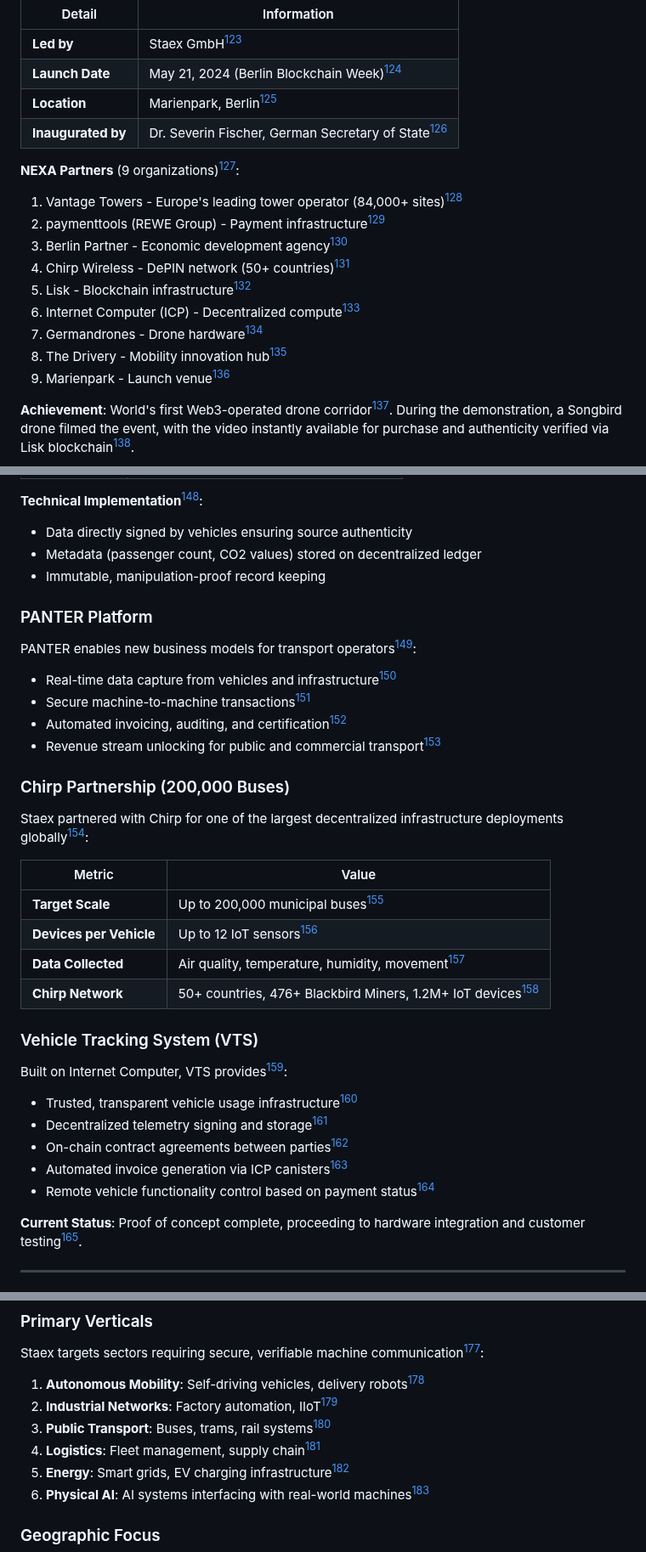
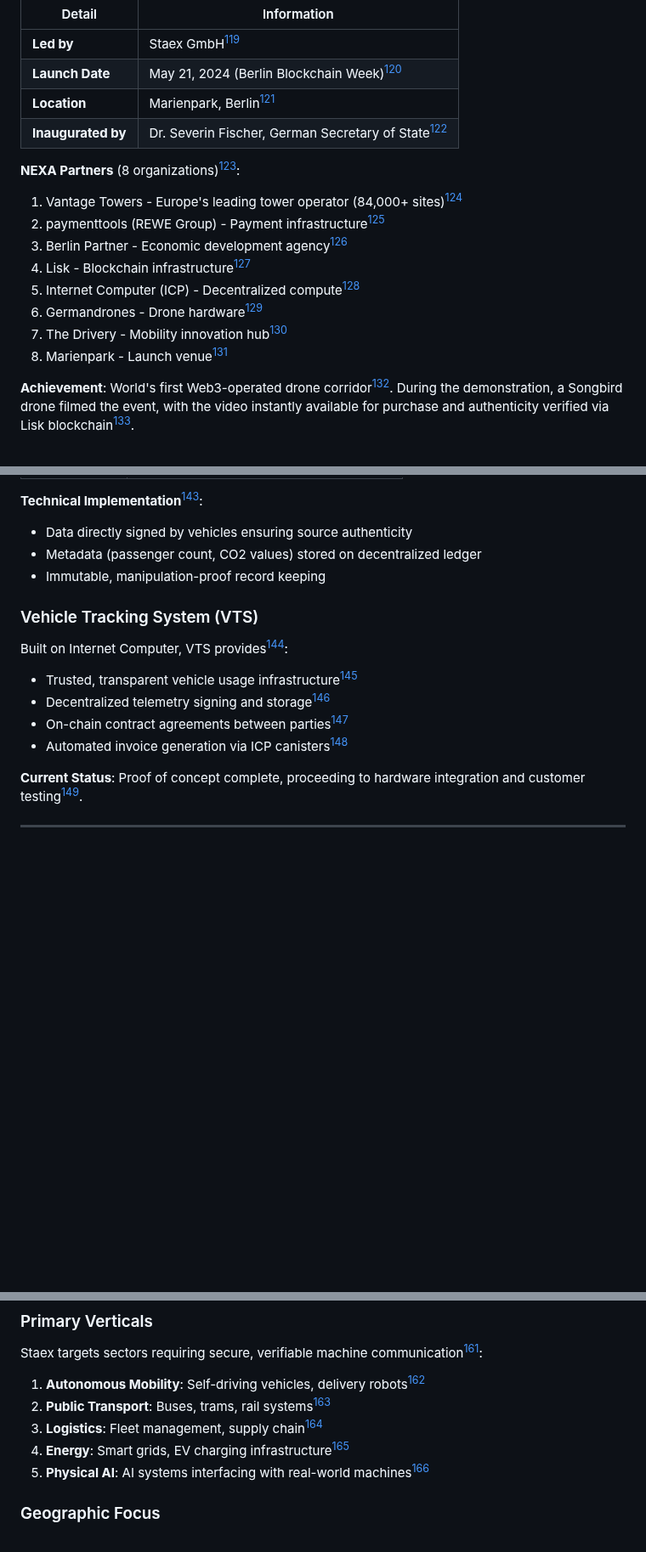
Before and after one commit to Ricosworks1/blockchain-payment-flow-analysis, a Markdown page: case_studies/protocols/staex.md, 3 parts joined by grey strips. Shown at 85% size. GitHub-like rendering; blank space fills up the shorter version.

Commit message:
Update Staex report: CEO corrections (Dec 31, 2025)
Major changes per CEO interview feedback:
- Removed Smart Billing Layer (now Two-Layer architecture)
- Removed PANTER Platform (merged with MINT project)
- Removed Chirp Partnership (inactive partnership)
- Removed Industrial Networks from Primary Verticals
- Fixed "spinout" → "management buyout" terminology
- Fixed "Kubernetes" → "container orchestration" reference
- Fixed "Series A" → "Seed Funding" milestone references
- Removed remote vehicle control sentence from VTS
- Removed Chirp Scale milestone

🤖 Generated with [Claude Code](https://claude.com/claude-code)

Co-Authored-By: Claude <noreply@anthropic.com>

```diff
--- a/case_studies/protocols/staex.md
+++ b/case_studies/protocols/staex.md
@@ -266,16 +257,15 @@ NEXA is a pioneering public-private partnership demonstrating machine-to-machine
 | **Location** | Marienpark, Berlin[^113] |
 | **Inaugurated by** | Dr. Severin Fischer, German Secretary of State[^114] |
 
-**NEXA Partners** (9 organizations)[^115]:
+**NEXA Partners** (8 organizations)[^115]:
 1. Vantage Towers - Europe's leading tower operator (84,000+ sites)[^116]
 2. paymenttools (REWE Group) - Payment infrastructure[^117]
 3. Berlin Partner - Economic development agency[^118]
-4. Chirp Wireless - DePIN network (50+ countries)[^119]
-5. Lisk - Blockchain infrastructure[^120]
-6. Internet Computer (ICP) - Decentralized compute[^121]
-7. Germandrones - Drone hardware[^122]
-8. The Drivery - Mobility innovation hub[^123]
-9. Marienpark - Launch venue[^124]
+4. Lisk - Blockchain infrastructure[^120]
+5. Internet Computer (ICP) - Decentralized compute[^121]
+6. Germandrones - Drone hardware[^122]
+7. The Drivery - Mobility innovation hub[^123]
+8. Marienpark - Launch venue[^124]
 
 **Achievement**: World's first Web3-operated drone corridor[^125]. During the demonstration, a Songbird drone filmed the event, with the video instantly available for purchase and authenticity verified via Lisk blockchain[^126].
 
@@ -298,26 +288,6 @@ The MINT project brings trusted telemetry to public transport[^130]:
 - Metadata (passenger count, CO2 values) stored on decentralized ledger
 - Immutable, manipulation-proof record keeping
 
-### PANTER Platform
-
-PANTER enables new business models for transport operators[^137]:
-
-- Real-time data capture from vehicles and infrastructure[^138]
-- Secure machine-to-machine transactions[^139]
-- Automated invoicing, auditing, and certification[^140]
-- Revenue stream unlocking for public and commercial transport[^141]
-
-### Chirp Partnership (200,000 Buses)
-
-Staex partnered with Chirp for one of the largest decentralized infrastructure deployments globally[^142]:
-
-| Metric | Value |
-|--------|-------|
-| **Target Scale** | Up to 200,000 municipal buses[^143] |
-| **Devices per Vehicle** | Up to 12 IoT sensors[^144] |
-| **Data Collected** | Air quality, temperature, humidity, movement[^145] |
-| **Chirp Network** | 50+ countries, 476+ Blackbird Miners, 1.2M+ IoT devices[^146] |
-
 ### Vehicle Tracking System (VTS)
 
 Built on Internet Computer, VTS provides[^147]:
@@ -326,7 +296,6 @@ Built on Internet Computer, VTS provides[^147]:
 - Decentralized telemetry signing and storage[^149]
 - On-chain contract agreements between parties[^150]
 - Automated invoice generation via ICP canisters[^151]
-- Remote vehicle functionality control based on payment status[^152]
 
 **Current Status**: Proof of concept complete, proceeding to hardware integration and customer testing[^153].
 
@@ -366,11 +335,10 @@ Strategic partnership for drone integration[^162]:
 Staex targets sectors requiring secure, verifiable machine communication[^165]:
 
 1. **Autonomous Mobility**: Self-driving vehicles, delivery robots[^166]
-2. **Industrial Networks**: Factory automation, IIoT[^167]
-3. **Public Transport**: Buses, trams, rail systems[^168]
-4. **Logistics**: Fleet management, supply chain[^169]
-5. **Energy**: Smart grids, EV charging infrastructure[^170]
-6. **Physical AI**: AI systems interfacing with real-world machines[^171]
+2. **Public Transport**: Buses, trams, rail systems[^168]
+3. **Logistics**: Fleet management, supply chain[^169]
+4. **Energy**: Smart grids, EV charging infrastructure[^170]
+5. **Physical AI**: AI systems interfacing with real-world machines[^171]
 
 ### Geographic Focus
 
```
Also changed, not shown: other parts of case_studies/protocols/staex.md (+7 -17 lines).
